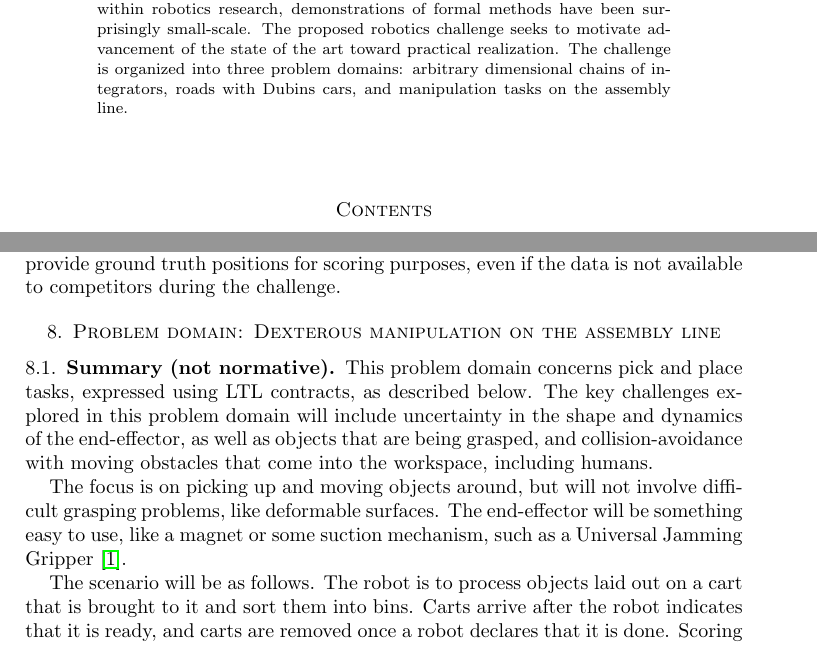
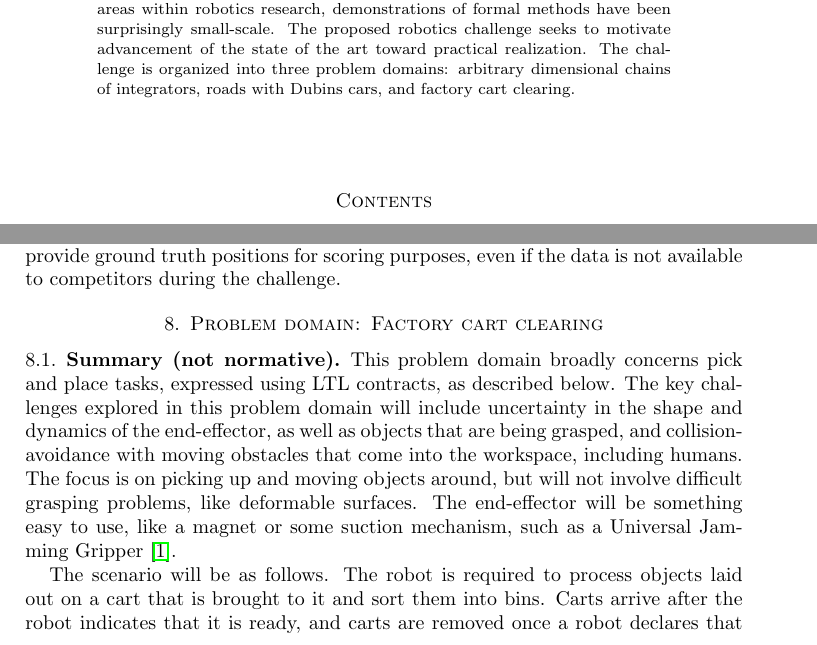
Before and after one commit to fmrchallenge/fmrbenchmark, a LaTeX paper (doc/norm/fmrchallenge.tex): two parts of pages 1 and 6 of 9, joined at a grey line, cut so that both start at the same text. Compiled offline with pdfLaTeX.

Commit message:
DOC: Change references from "pick and place" to "cart clearing"

```diff
--- a/doc/norm/fmrchallenge.tex
+++ b/doc/norm/fmrchallenge.tex
@@ -31,7 +31,7 @@ research, demonstrations of formal methods have been surprisingly small-scale.
 The proposed robotics challenge seeks to motivate advancement of the state of
 the art toward practical realization.  The challenge is organized into three
 problem domains: arbitrary dimensional chains of integrators, roads with Dubins
-cars, and manipulation tasks on the assembly line.
+cars, and factory cart clearing.
 \end{abstract}
 \maketitle
 \tableofcontents
@@ -347,26 +347,25 @@ to install such a system on-site at ICRA to provide ground truth positions for
 scoring purposes, even if the data is not available to competitors during the
 challenge.
 
-\section{Problem domain: Dexterous manipulation on the assembly line}\label{sec:dexterousmanip}
+\section{Problem domain: Factory cart clearing}\label{sec:cartclearing}
 
 \subsection{Summary (not normative)}
 
-This problem domain concerns pick and place tasks, expressed using LTL
+This problem domain broadly concerns pick and place tasks, expressed using LTL
 contracts, as described below. The key challenges explored in this problem
 domain will include uncertainty in the shape and dynamics of the end-effector,
 as well as objects that are being grasped, and collision-avoidance with moving
-obstacles that come into the workspace, including humans.
+obstacles that come into the workspace, including humans. The focus is on
+picking up and moving objects around, but will not involve difficult grasping
+problems, like deformable surfaces. The end-effector will be something easy to
+use, like a magnet or some suction mechanism, such as a Universal Jamming
+Gripper \cite{AmendBRJL12}.
 
-The focus is on picking up and moving objects around, but will not involve
-difficult grasping problems, like deformable surfaces. The end-effector will be
-something easy to use, like a magnet or some suction mechanism, such as a
-Universal Jamming Gripper \cite{AmendBRJL12}.
-
-The scenario will be as follows. The robot is to process objects laid out on a
-cart that is brought to it and sort them into bins. Carts arrive after the robot
-indicates that it is ready, and carts are removed once a robot declares that it
-is done. Scoring will be based on how many carts can be processed correctly
-(described below) in a fixed amount of time.
+The scenario will be as follows. The robot is required to process objects laid
+out on a cart that is brought to it and sort them into bins. Carts arrive after
+the robot indicates that it is ready, and carts are removed once a robot
+declares that it is done. Scoring will be based on how many carts can be
+processed correctly (described below) in a fixed amount of time.
 
 The top surface of the cart will be unwalled but divided into an object
 placement grid. Each object can occupy multiple cells in the grid. Each object
```
Also changed, not shown: domains/cart_clearing/README.md, doc/norm/fmrchallenge.tex (6 more changed lines).
